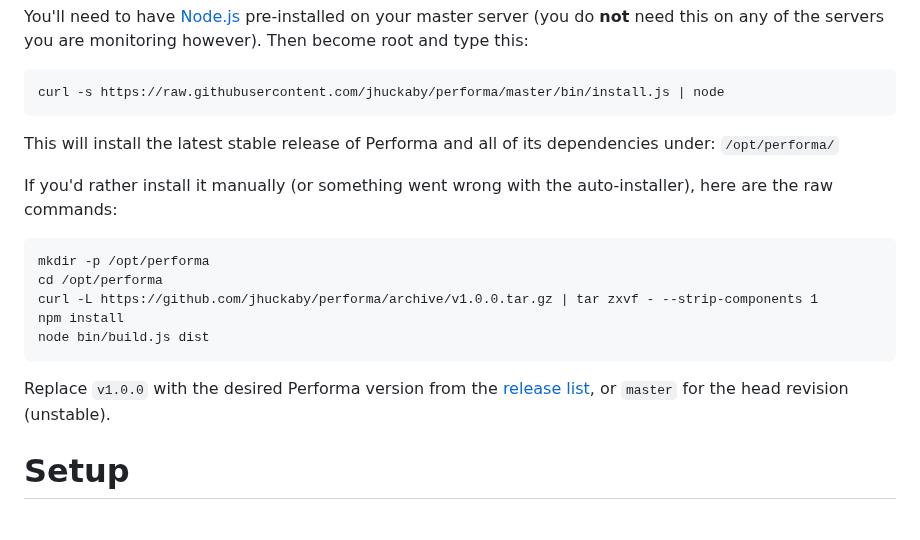
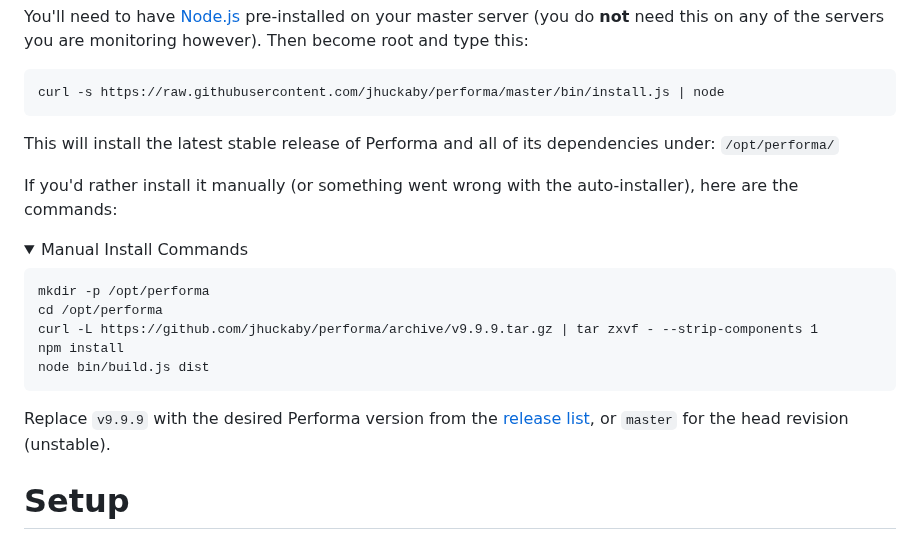
Before and after one commit to jhuckaby/performa, a Markdown page: README.md, the part around the change. GitHub-like rendering; folded sections open.

Commit message:
Change manual install commands to reduce confusion.
People are copying & pasting them verbatim, without setting the desired version.

Fixes #30

````diff
--- a/README.md
+++ b/README.md
@@ -145,17 +145,21 @@ curl -s https://raw.githubusercontent.com/jhuckaby/performa/master/bin/install.j
 
 This will install the latest stable release of Performa and all of its dependencies under: `/opt/performa/`
 
-If you'd rather install it manually (or something went wrong with the auto-installer), here are the raw commands:
+If you'd rather install it manually (or something went wrong with the auto-installer), here are the commands:
+
+<details><summary>Manual Install Commands</summary>
 
 ```
 mkdir -p /opt/performa
 cd /opt/performa
-curl -L https://github.com/jhuckaby/performa/archive/v1.0.0.tar.gz | tar zxvf - --strip-components 1
+curl -L https://github.com/jhuckaby/performa/archive/v9.9.9.tar.gz | tar zxvf - --strip-components 1
 npm install
 node bin/build.js dist
 ```
 
-Replace `v1.0.0` with the desired Performa version from the [release list](https://github.com/jhuckaby/performa/releases), or `master` for the head revision (unstable).
+Replace `v9.9.9` with the desired Performa version from the [release list](https://github.com/jhuckaby/performa/releases), or `master` for the head revision (unstable).
+
+</details>
 
 # Setup
 
````
